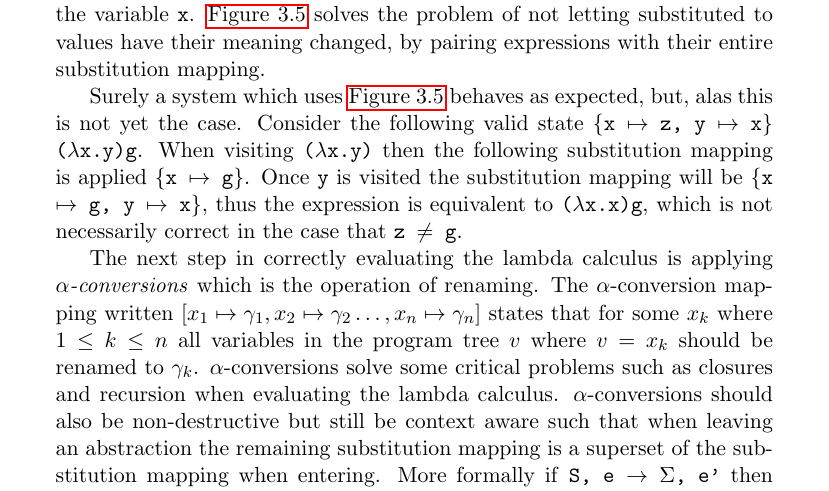
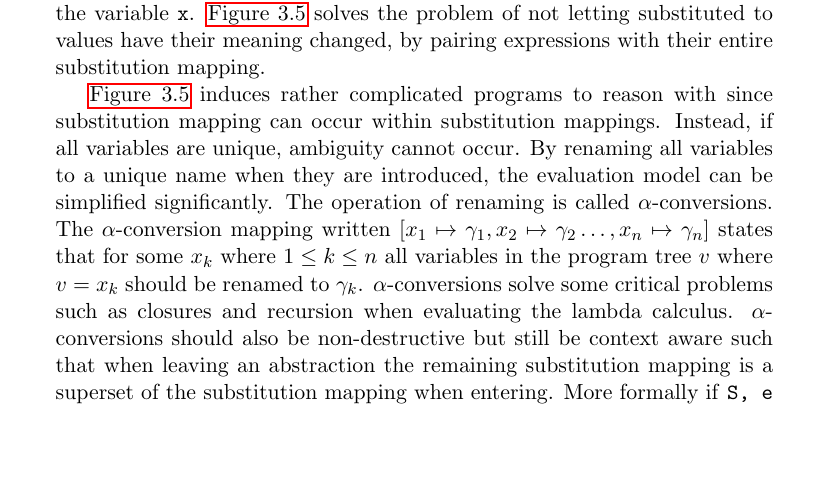
Before and after one commit to ValdemarGr/masters, a LaTeX thesis (thesis/main.tex, which reads thesis/evaluation/runtime.tex): part of page 40 of 67, cut so that both start at the same text, the shorter picture padded with empty space. The pictures show the PDF file thesis/main.pdf that the author committed with the source.

Commit message:
some eval

```diff
--- a/thesis/evaluation/runtime.tex
+++ b/thesis/evaluation/runtime.tex
@@ -335,17 +335,15 @@ Letting \texttt{E} satisfy \texttt{x $\notin$ Free(E)} while \texttt{x} occurs i
 If we let \texttt{f} be eager, that is, the binding of \texttt{x} to the expression \texttt{0} is not suspended, then \texttt{f} must associate itself with the substitution \texttt{\{x $\mapsto$ 0\}} and \textit{never} let any other substitutions override the variable \texttt{x}.
 \autoref{fig:recappsimple} solves the problem of not letting substituted to values have their meaning changed, by pairing expressions with their entire substitution mapping.
 
-Surely a system which uses \autoref{fig:recappsimple} behaves as expected, but, alas this is not yet the case.
-Consider the following valid state \texttt{\{x $\mapsto$ z, y $\mapsto$ x\} ($\lambda$x.y)g}.
-When visiting \texttt{($\lambda$x.y)} then the following substitution mapping is applied \texttt{\{x $\mapsto$ g\}}.
-Once \texttt{y} is visited the substitution mapping will be \texttt{\{x $\mapsto$ g, y $\mapsto$ x\}}, thus the expression is equivalent to \texttt{($\lambda$x.x)g}, which is not necessarily correct in the case that \texttt{z $\neq$ g}.
-
+\autoref{fig:recappsimple} induces rather complicated programs to reason with since substitution mapping can occur within substitution mappings.
+Instead, if all variables are unique, ambiguity cannot occur.
+By renaming all variables to a unique name when they are introduced, the evaluation model can be simplified significantly.
+The operation of renaming is called $\alpha$-conversions.
 %The shortcomings of \autoref{fig:simpleapp} become more apparent once one begins to consider more exotic evaluation strategies, namely call by need.
 %Looking at call by need from a philosophical perspective, indicates that reduction rules must support returning information about newly computed variable values ``up'' through the evaluation tree.
 %Furthermore when returning these modified variables up through the program tree, all variables which point to the same expression must also be updated.
 %\\
-
-The next step in correctly evaluating the lambda calculus is applying \textit{$\alpha$-conversions} which is the operation of renaming.
+%The next step in correctly evaluating the lambda calculus is applying \textit{$\alpha$-conversions} which is the operation of renaming.
 The $\alpha$-conversion mapping written $[x_1 \mapsto \gamma_1, x_2 \mapsto \gamma_2 \dots , x_n \mapsto \gamma_n]$ states that for some $x_k$ where $1 \leq k \leq n$ all variables in the program tree $v$ where $v = x_k$ should be renamed to $\gamma_k$.
 $\alpha$-conversions solve some critical problems such as closures and recursion when evaluating the lambda calculus.
 $\alpha$-conversions should also be non-destructive but still be context aware such that when leaving an abstraction the remaining substitution mapping is a superset of the substitution mapping when entering.
```
Also changed, not shown: thesis/main.pdf.
